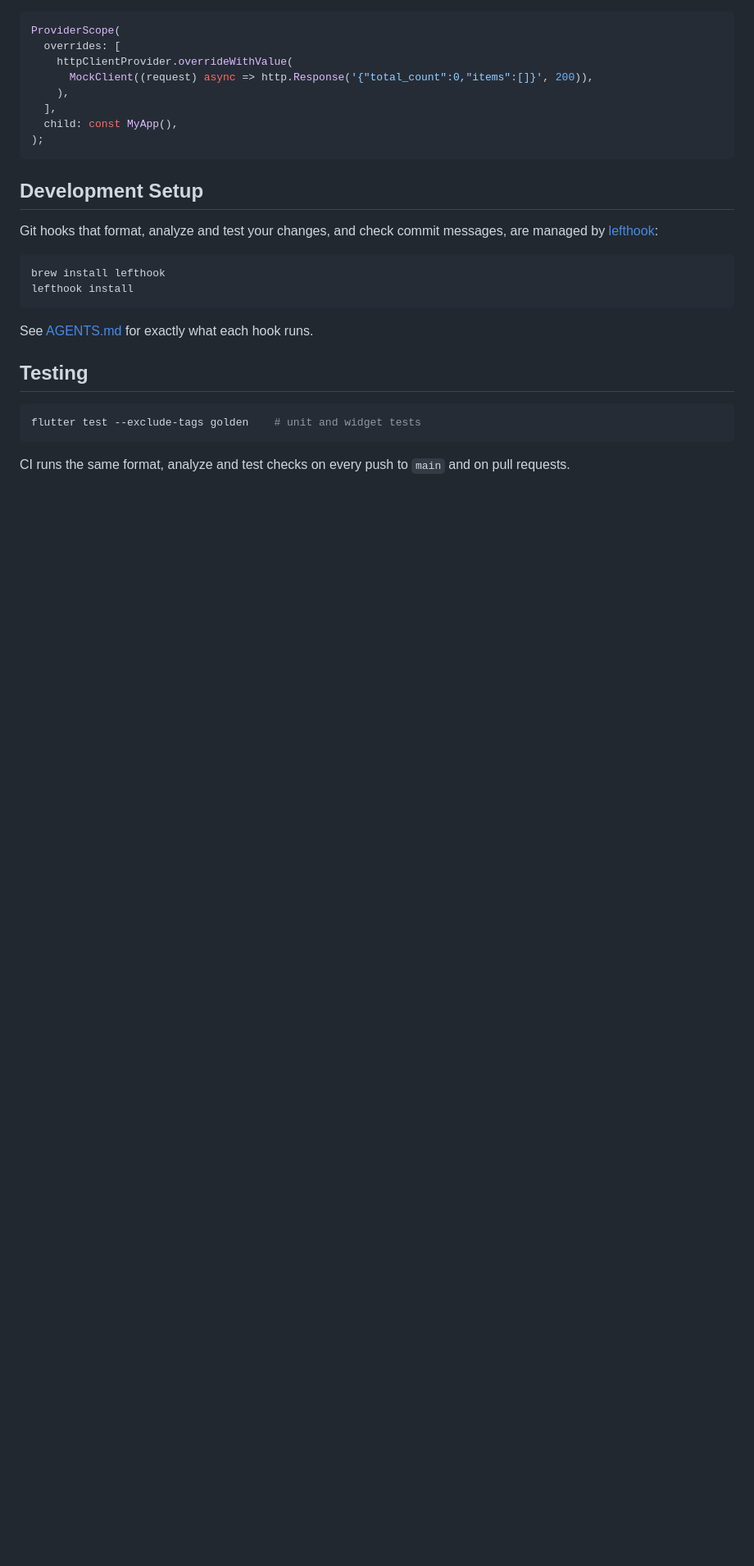
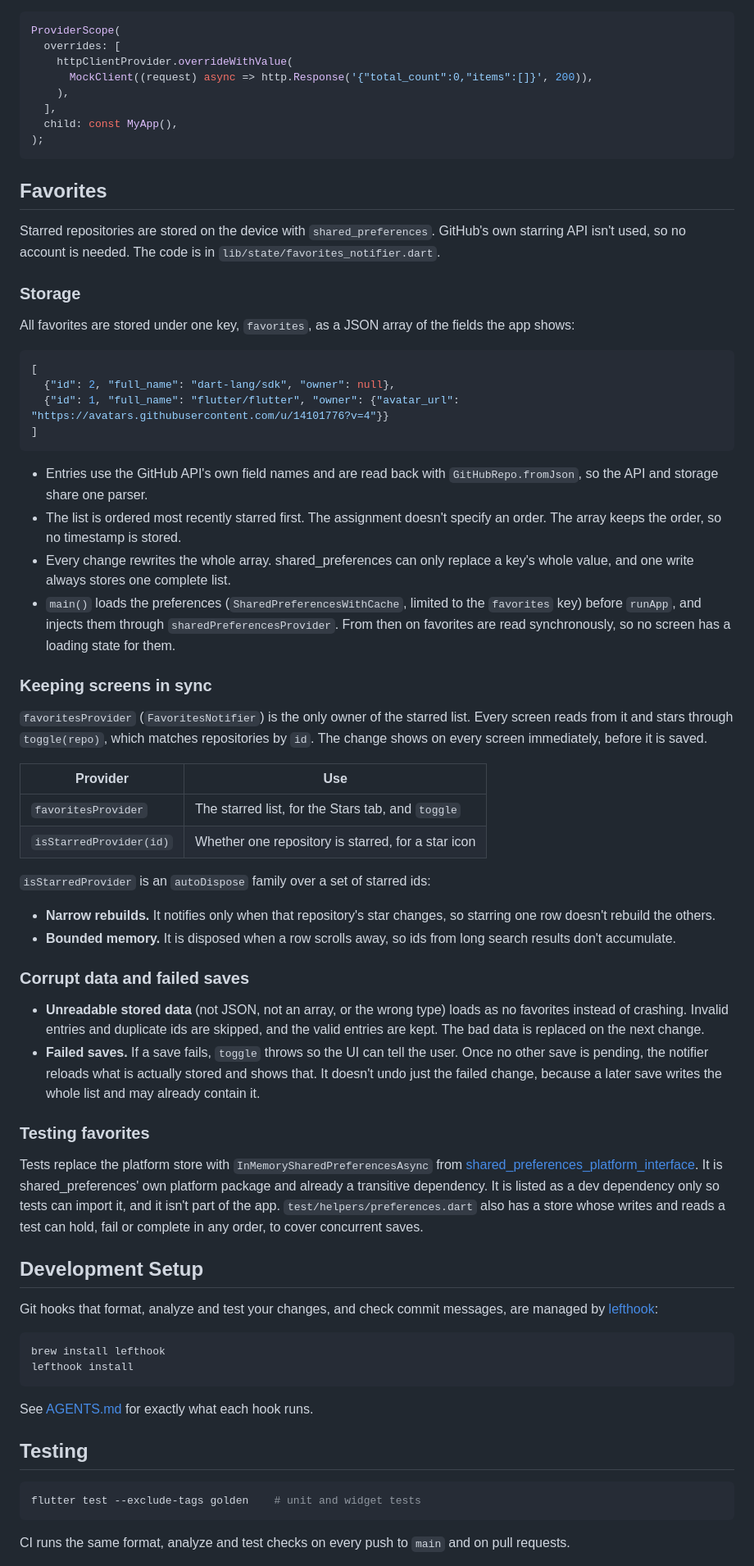
Before and after one commit to ruby109/flutter_github_repo_viewer, a Markdown page: README.md, the part around one of its changes. Shown at 82% size. Drawn GitHub-style; blank space fills up the shorter version.

Commit message:
docs: document how favorites are stored and synced
- Describe the storage format, ordering and whole-list writes
- Explain favoritesProvider and isStarredProvider, and how corrupt
  data and failed saves are handled
- List the test-only shared_preferences_platform_interface dependency

````diff
--- a/README.md
+++ b/README.md
@@ -87,6 +88,49 @@ ProviderScope(
 );
 ```
 
+## Favorites
+
+Starred repositories are stored on the device with `shared_preferences`. GitHub's own starring API isn't used, so no account is needed. The code is in `lib/state/favorites_notifier.dart`.
+
+### Storage
+
+All favorites are stored under one key, `favorites`, as a JSON array of the fields the app shows:
+
+```json
+[
+  {"id": 2, "full_name": "dart-lang/sdk", "owner": null},
+  {"id": 1, "full_name": "flutter/flutter", "owner": {"avatar_url": "https://avatars.githubusercontent.com/u/14101776?v=4"}}
+]
+```
+
+- Entries use the GitHub API's own field names and are read back with `GitHubRepo.fromJson`, so the API and storage share one parser.
+- The list is ordered most recently starred first. The assignment doesn't specify an order. The array keeps the order, so no timestamp is stored.
+- Every change rewrites the whole array. shared_preferences can only replace a key's whole value, and one write always stores one complete list.
+- `main()` loads the preferences (`SharedPreferencesWithCache`, limited to the `favorites` key) before `runApp`, and injects them through `sharedPreferencesProvider`. From then on favorites are read synchronously, so no screen has a loading state for them.
+
+### Keeping screens in sync
+
+`favoritesProvider` (`FavoritesNotifier`) is the only owner of the starred list. Every screen reads from it and stars through `toggle(repo)`, which matches repositories by `id`. The change shows on every screen immediately, before it is saved.
+
+| Provider | Use |
+|---|---|
+| `favoritesProvider` | The starred list, for the Stars tab, and `toggle` |
+| `isStarredProvider(id)` | Whether one repository is starred, for a star icon |
+
+`isStarredProvider` is an `autoDispose` family over a set of starred ids:
+
+- **Narrow rebuilds.** It notifies only when that repository's star changes, so starring one row doesn't rebuild the others.
+- **Bounded memory.** It is disposed when a row scrolls away, so ids from long search results don't accumulate.
+
+### Corrupt data and failed saves
+
+- **Unreadable stored data** (not JSON, not an array, or the wrong type) loads as no favorites instead of crashing. Invalid entries and duplicate ids are skipped, and the valid entries are kept. The bad data is replaced on the next change.
+- **Failed saves.** If a save fails, `toggle` throws so the UI can tell the user. Once no other save is pending, the notifier reloads what is actually stored and shows that. It doesn't undo just the failed change, because a later save writes the whole list and may already contain it.
+
+### Testing favorites
+
+Tests replace the platform store with `InMemorySharedPreferencesAsync` from [shared_preferences_platform_interface](https://pub.dev/packages/shared_preferences_platform_interface). It is shared_preferences' own platform package and already a transitive dependency. It is listed as a dev dependency only so tests can import it, and it isn't part of the app. `test/helpers/preferences.dart` also has a store whose writes and reads a test can hold, fail or complete in any order, to cover concurrent saves.
+
 ## Development Setup
 
 Git hooks that format, analyze and test your changes, and check commit messages, are managed by [lefthook](https://lefthook.dev):
````
Also changed, not shown: other parts of README.md (+1 -0 lines).
